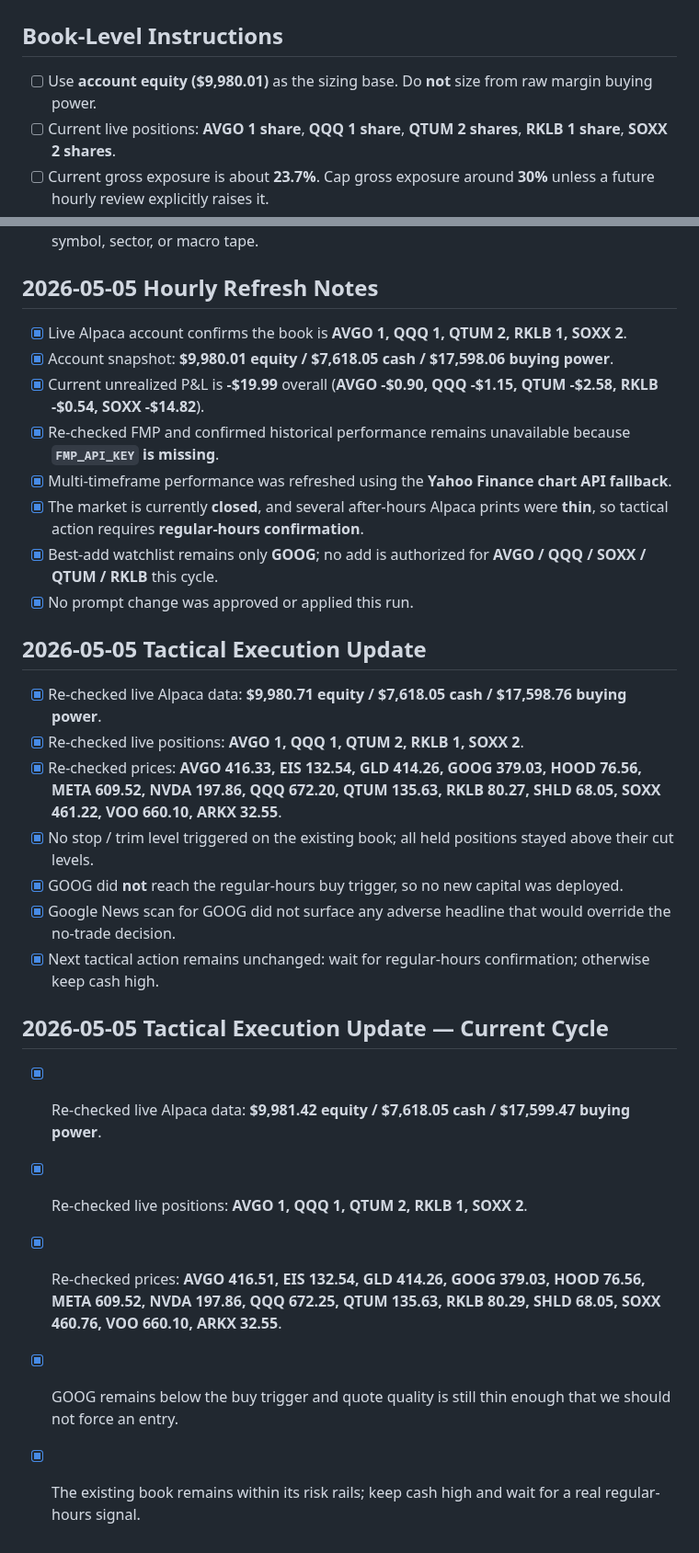
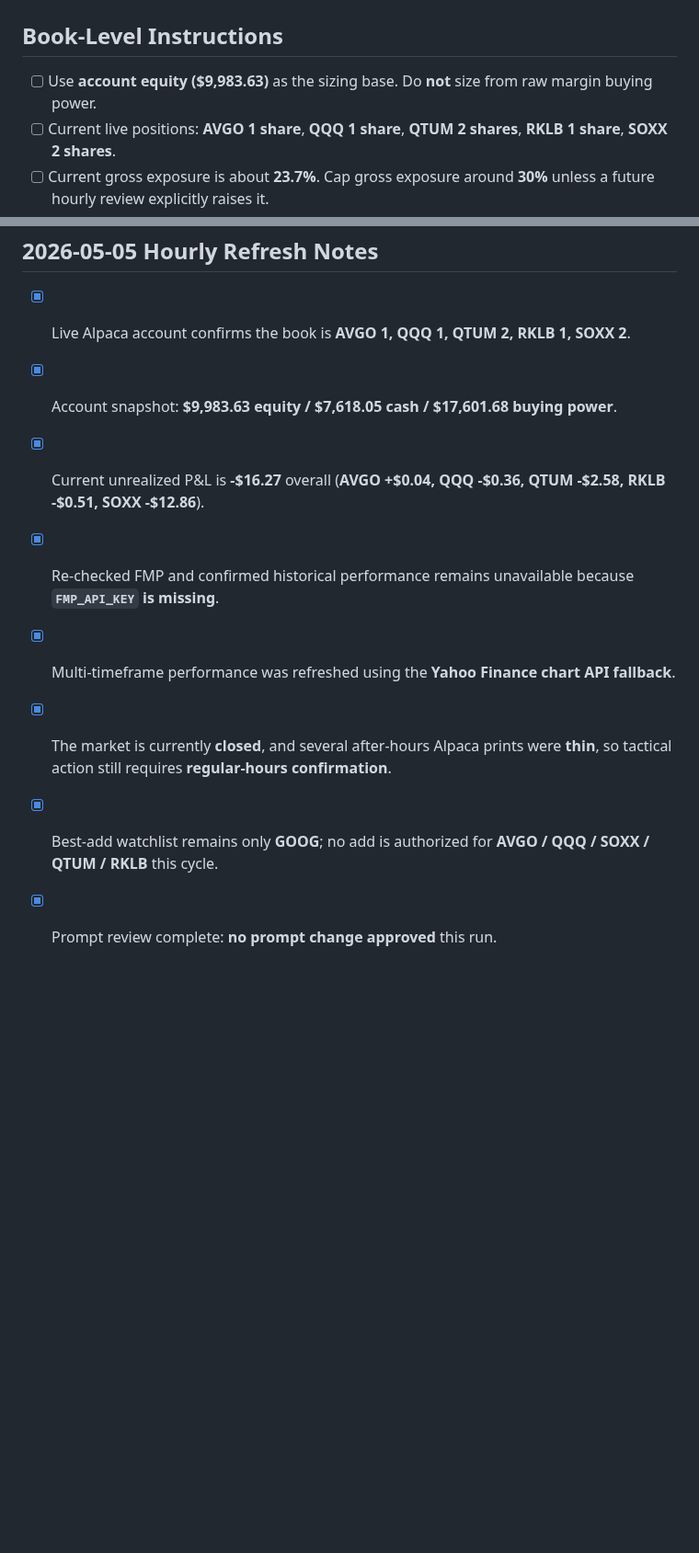
Before and after one commit to Zebra66/stock-trader, a Markdown page: memory/todo.md, 2 parts joined by grey strips. Shown at 92% size. Drawn GitHub-style; blank space fills up the shorter version.

```diff
--- a/memory/todo.md
+++ b/memory/todo.md
@@ -1,7 +1,7 @@
 # Tactical Todo For Next Execution
 
 ## Book-Level Instructions
-- [ ] Use **account equity ($9,980.01)** as the sizing base. Do **not** size from raw margin buying power.
+- [ ] Use **account equity ($9,983.63)** as the sizing base. Do **not** size from raw margin buying power.
 - [ ] Current live positions: **AVGO 1 share**, **QQQ 1 share**, **QTUM 2 shares**, **RKLB 1 share**, **SOXX 2 shares**.
 - [ ] Current gross exposure is about **23.7%**. Cap gross exposure around **30%** unless a future hourly review explicitly raises it.
 - [ ] Keep at least **70% cash** after any new trades unless the tape materially improves.
@@ -42,26 +42,10 @@
 
 ## 2026-05-05 Hourly Refresh Notes
 - [x] Live Alpaca account confirms the book is **AVGO 1, QQQ 1, QTUM 2, RKLB 1, SOXX 2**.
-- [x] Account snapshot: **$9,980.01 equity / $7,618.05 cash / $17,598.06 buying power**.
-- [x] Current unrealized P&L is **-$19.99** overall (**AVGO -$0.90, QQQ -$1.15, QTUM -$2.58, RKLB -$0.54, SOXX -$14.82**).
+- [x] Account snapshot: **$9,983.63 equity / $7,618.05 cash / $17,601.68 buying power**.
+- [x] Current unrealized P&L is **-$16.27** overall (**AVGO +$0.04, QQQ -$0.36, QTUM -$2.58, RKLB -$0.51, SOXX -$12.86**).
 - [x] Re-checked FMP and confirmed historical performance remains unavailable because **`FMP_API_KEY` is missing**.
 - [x] Multi-timeframe performance was refreshed using the **Yahoo Finance chart API fallback**.
-- [x] The market is currently **closed**, and several after-hours Alpaca prints were **thin**, so tactical action requires **regular-hours confirmation**.
+- [x] The market is currently **closed**, and several after-hours Alpaca prints were **thin**, so tactical action still requires **regular-hours confirmation**.
 - [x] Best-add watchlist remains only **GOOG**; no add is authorized for **AVGO / QQQ / SOXX / QTUM / RKLB** this cycle.
-- [x] No prompt change was approved or applied this run.
-
-## 2026-05-05 Tactical Execution Update
-- [x] Re-checked live Alpaca data: **$9,980.71 equity / $7,618.05 cash / $17,598.76 buying power**.
-- [x] Re-checked live positions: **AVGO 1, QQQ 1, QTUM 2, RKLB 1, SOXX 2**.
-- [x] Re-checked prices: **AVGO 416.33, EIS 132.54, GLD 414.26, GOOG 379.03, HOOD 76.56, META 609.52, NVDA 197.86, QQQ 672.20, QTUM 135.63, RKLB 80.27, SHLD 68.05, SOXX 461.22, VOO 660.10, ARKX 32.55**.
-- [x] No stop / trim level triggered on the existing book; all held positions stayed above their cut levels.
-- [x] GOOG did **not** reach the regular-hours buy trigger, so no new capital was deployed.
-- [x] Google News scan for GOOG did not surface any adverse headline that would override the no-trade decision.
-- [x] Next tactical action remains unchanged: wait for regular-hours confirmation; otherwise keep cash high.
-
-## 2026-05-05 Tactical Execution Update — Current Cycle
-- [x] Re-checked live Alpaca data: **$9,981.42 equity / $7,618.05 cash / $17,599.47 buying power**.
-- [x] Re-checked live positions: **AVGO 1, QQQ 1, QTUM 2, RKLB 1, SOXX 2**.
-- [x] Re-checked prices: **AVGO 416.51, EIS 132.54, GLD 414.26, GOOG 379.03, HOOD 76.56, META 609.52, NVDA 197.86, QQQ 672.25, QTUM 135.63, RKLB 80.29, SHLD 68.05, SOXX 460.76, VOO 660.10, ARKX 32.55**.
-- [x] GOOG remains below the buy trigger and quote quality is still thin enough that we should not force an entry.
-- [x] The existing book remains within its risk rails; keep cash high and wait for a real regular-hours signal.
+- [x] Prompt review complete: **no prompt change approved** this run.
```
Also changed, not shown: other parts of memory/todo.md (+6 -6 lines), memory/MEMORY.md (+41 -56 lines).
